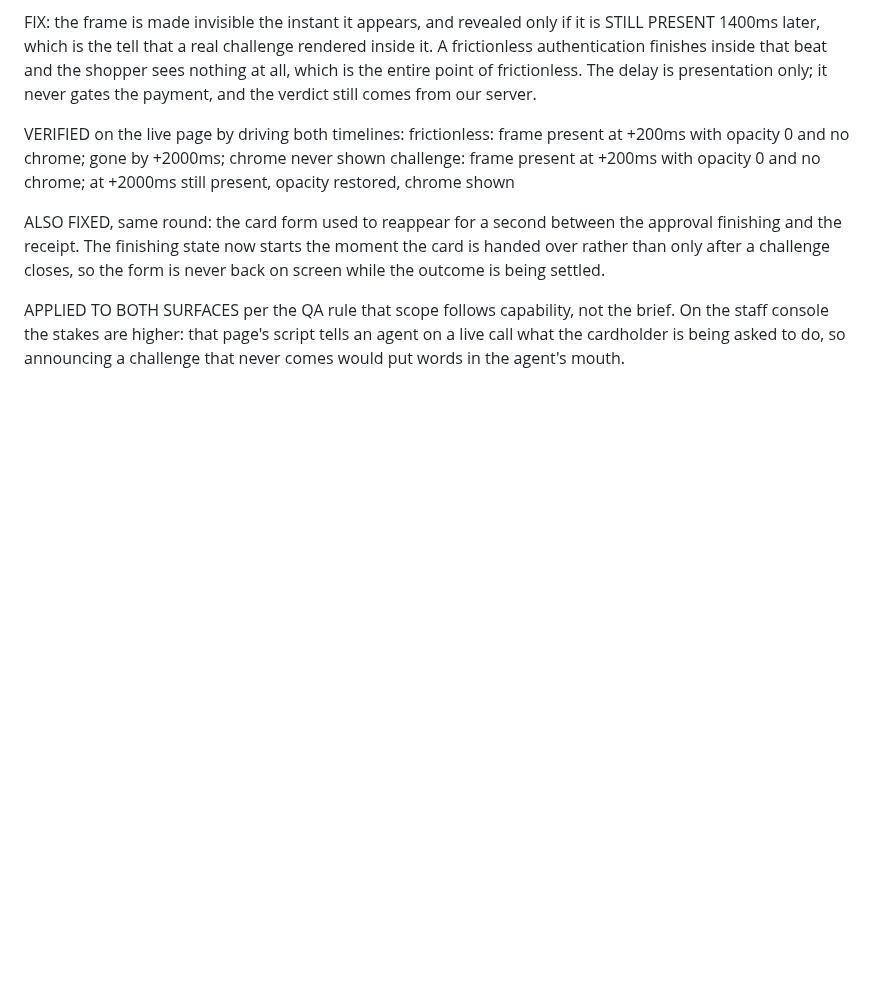
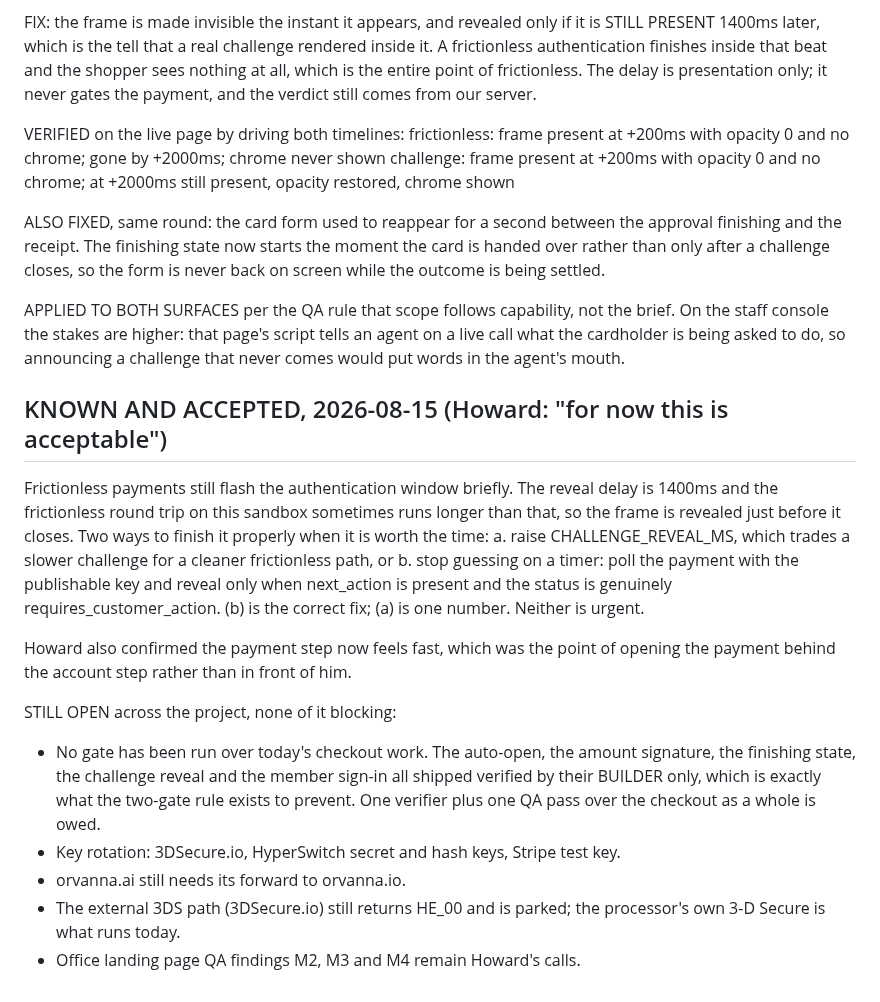
Before and after one commit to howkoz/orvanna, a Markdown page: MLM-PILOT/ROADMAP.md, the part around the change. Rendered like a GitHub page; blank space fills up the shorter version.

Commit message:
Bank the 3DS and checkout work; record the accepted frictionless flash

```diff
--- a/MLM-PILOT/ROADMAP.md
+++ b/MLM-PILOT/ROADMAP.md
@@ -625,3 +625,32 @@ APPLIED TO BOTH SURFACES per the QA rule that scope follows capability, not the
 brief. On the staff console the stakes are higher: that page's script tells an
 agent on a live call what the cardholder is being asked to do, so announcing a
 challenge that never comes would put words in the agent's mouth.
+
+
+## KNOWN AND ACCEPTED, 2026-08-15 (Howard: "for now this is acceptable")
+
+Frictionless payments still flash the authentication window briefly. The reveal
+delay is 1400ms and the frictionless round trip on this sandbox sometimes runs
+longer than that, so the frame is revealed just before it closes. Two ways to
+finish it properly when it is worth the time:
+  a. raise CHALLENGE_REVEAL_MS, which trades a slower challenge for a cleaner
+     frictionless path, or
+  b. stop guessing on a timer: poll the payment with the publishable key and
+     reveal only when next_action is present and the status is genuinely
+     requires_customer_action.
+(b) is the correct fix; (a) is one number. Neither is urgent.
+
+Howard also confirmed the payment step now feels fast, which was the point of
+opening the payment behind the account step rather than in front of him.
+
+STILL OPEN across the project, none of it blocking:
+- No gate has been run over today's checkout work. The auto-open, the amount
+  signature, the finishing state, the challenge reveal and the member sign-in
+  all shipped verified by their BUILDER only, which is exactly what the
+  two-gate rule exists to prevent. One verifier plus one QA pass over the
+  checkout as a whole is owed.
+- Key rotation: 3DSecure.io, HyperSwitch secret and hash keys, Stripe test key.
+- orvanna.ai still needs its forward to orvanna.io.
+- The external 3DS path (3DSecure.io) still returns HE_00 and is parked; the
+  processor's own 3-D Secure is what runs today.
+- Office landing page QA findings M2, M3 and M4 remain Howard's calls.
```
